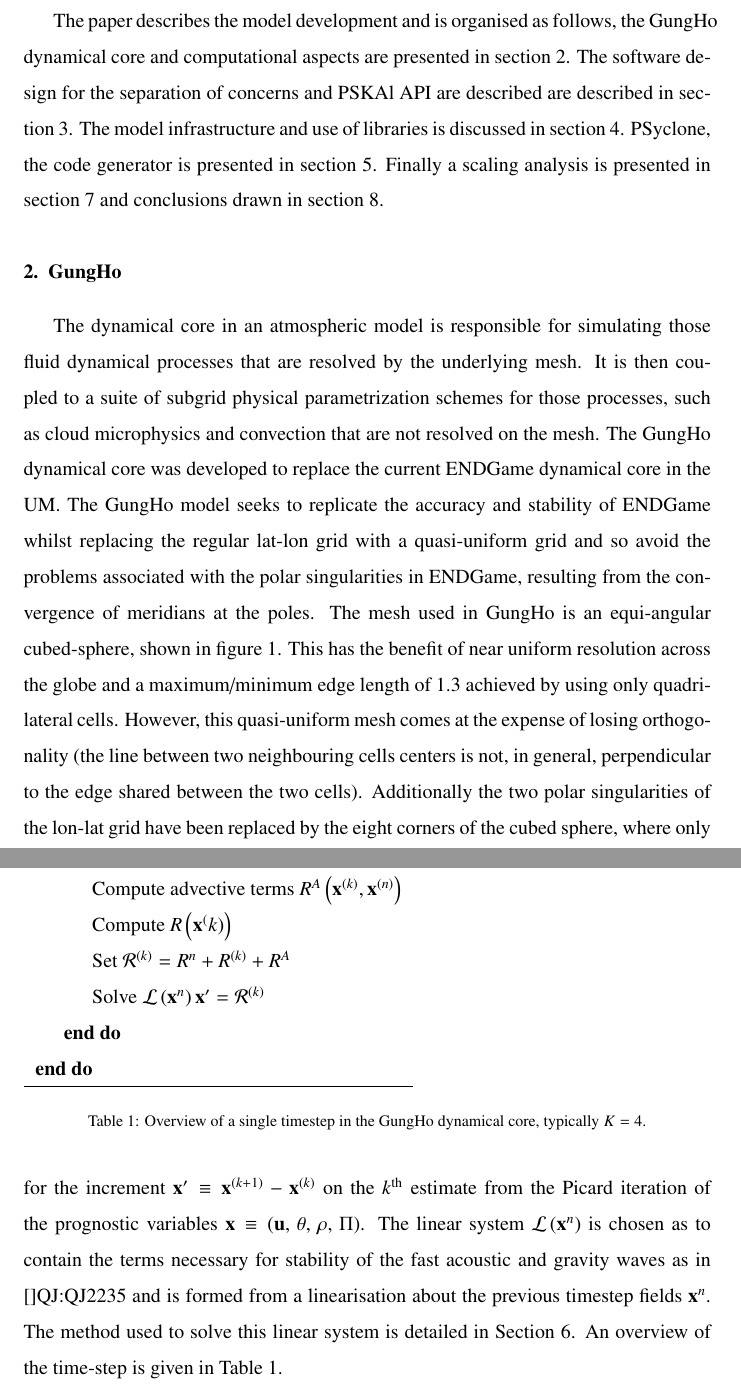
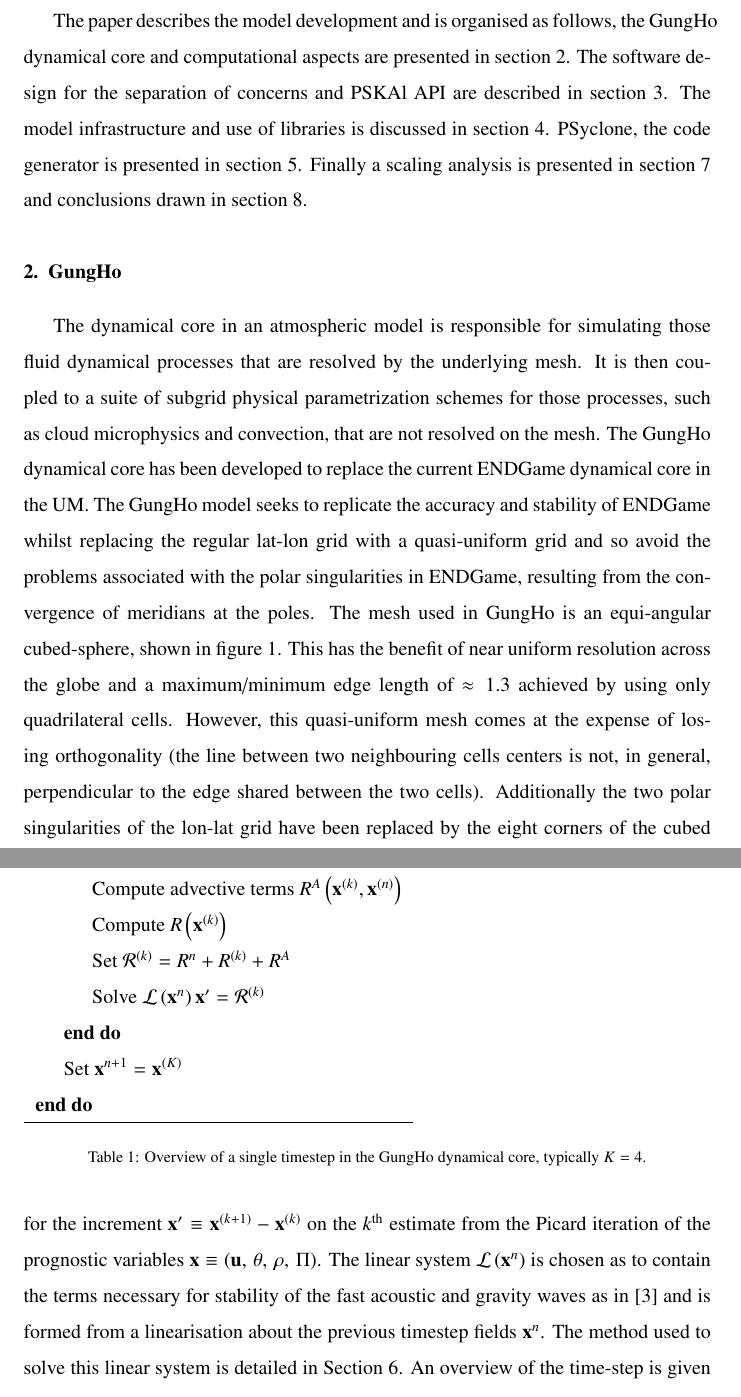
Before and after one commit to christophermaynard/LFRic-EASC, a LaTeX paper (LFRic.tex): two parts of pages 3 and 8 of 34, joined at a grey line, cut so that both start at the same text. Compiled offline with pdfLaTeX.

Commit message:
Added Tom's changes.

```diff
--- a/LFRic.tex
+++ b/LFRic.tex
@@ -102,7 +102,7 @@ required.
 The paper describes the model development and is organised as follows,
 the GungHo dynamical core and computational aspects are presented in
 section~\ref{sec:GH}. The software design for the separation of
-concerns and PSKAl API are described are described in
+concerns and PSKAl API are described in
 section~\ref{sec:SoC}. The model infrastructure and use of libraries
 is discussed in section~\ref{sec:lib}. PSyclone, the code generator is
 presented in section~\ref{sec:psyclone}. Finally a scaling analysis is
@@ -115,8 +115,8 @@ The dynamical core in an atmospheric model is responsible for
 simulating those fluid dynamical processes that are resolved by the
 underlying mesh. It is then coupled to a suite of subgrid physical
 parametrization schemes for those processes, such as cloud
-microphysics and convection that are not resolved on the mesh.  The
-GungHo dynamical core was developed to replace the current ENDGame
+microphysics and convection, that are not resolved on the mesh.  The
+GungHo dynamical core has been developed to replace the current ENDGame
 dynamical core in the UM. The GungHo model seeks to replicate the
 accuracy and stability of ENDGame whilst replacing the regular lat-lon
 grid with a quasi-uniform grid and so avoid the problems associated
@@ -124,7 +124,7 @@ with the polar singularities in ENDGame, resulting from the
 convergence of meridians at the poles. The mesh used in GungHo is an
 equi-angular cubed-sphere, shown in figure \ref{fig:cubed-sphere}.
 This has the benefit of near uniform resolution across the globe and a
-maximum/minimum edge length of $1.3$ achieved by using only
+maximum/minimum edge length of $\approx 1.3$ achieved by using only
 quadrilateral cells.  However, this quasi-uniform mesh comes at the
 expense of losing orthogonality (the line between two neighbouring
 cells centers is not, in general, perpendicular to the edge shared
@@ -265,7 +265,7 @@ use of a quasi-Newton method,
 \end{equation}
 %
 for the increment $\mathbf{x}'\equiv\mathbf{x}^{(k+1)}-\mathbf{x}^{(k)}$ on the $k^{\rm{th}}$
-estimate from the Picard iteration of the prognostic variables $\mathbf{x}\equiv\left(\mathbf{u},\,\theta,\,\rho,\,\Pi\right)$. The linear system $\mathcal{L}\left(\mathbf{x}^n\right)$ is chosen as to contain the terms necessary for stability of the fast acoustic and gravity waves as in \cite{}{QJ:QJ2235} and is formed from a linearisation about the previous timestep fields $\mathbf{x}^n$. The method used to solve this linear system is detailed in Section \ref{sec:Solver}. An overview of the
+estimate from the Picard iteration of the prognostic variables $\mathbf{x}\equiv\left(\mathbf{u},\,\theta,\,\rho,\,\Pi\right)$. The linear system $\mathcal{L}\left(\mathbf{x}^n\right)$ is chosen as to contain the terms necessary for stability of the fast acoustic and gravity waves as in \cite{QJ:QJ2235} and is formed from a linearisation about the previous timestep fields $\mathbf{x}^n$. The method used to solve this linear system is detailed in Section \ref{sec:Solver}. An overview of the
 time-step is given in Table \ref{tab:timestep}.
 %
 \begin{table}
@@ -278,11 +278,12 @@ time-step is given in Table \ref{tab:timestep}.
 \hspace{0.5cm}Compute $R\left(\mathbf{x}^n\right)$\tabularnewline
 \hspace{0.5cm}\textbf{do} $k=1,K$ (begin Picard loop)\tabularnewline
 \hspace{1.0cm}Compute advective terms $R^A\left(\mathbf{x}^{(k)},\mathbf{x}^{(n)}\right)$\tabularnewline
-\hspace{1.0cm}Compute $R\left(\mathbf{x}^(k)\right)$\tabularnewline
+\hspace{1.0cm}Compute $R\left(\mathbf{x}^{(k)}\right)$\tabularnewline
 \hspace{1.0cm}Set $\mathcal{R}^{(k)} = R^n + R^{(k)} + R^A$\tabularnewline
 
 \hspace{1.0cm}Solve $\mathcal{L}\left(\mathbf{x}^n\right)\mathbf{x}' = \mathcal{R}^{(k)}$\tabularnewline
 \hspace{0.5cm}\textbf{end do}\tabularnewline
+\hspace{0.5cm}Set $\mathbf{x}^{n+1} = \mathbf{x}^{(K)}$\tabularnewline
 \textbf{end do}\tabularnewline
 \hline
 \end{tabular}
```
Also changed, not shown: LFRic.tex (2 more changed lines).
